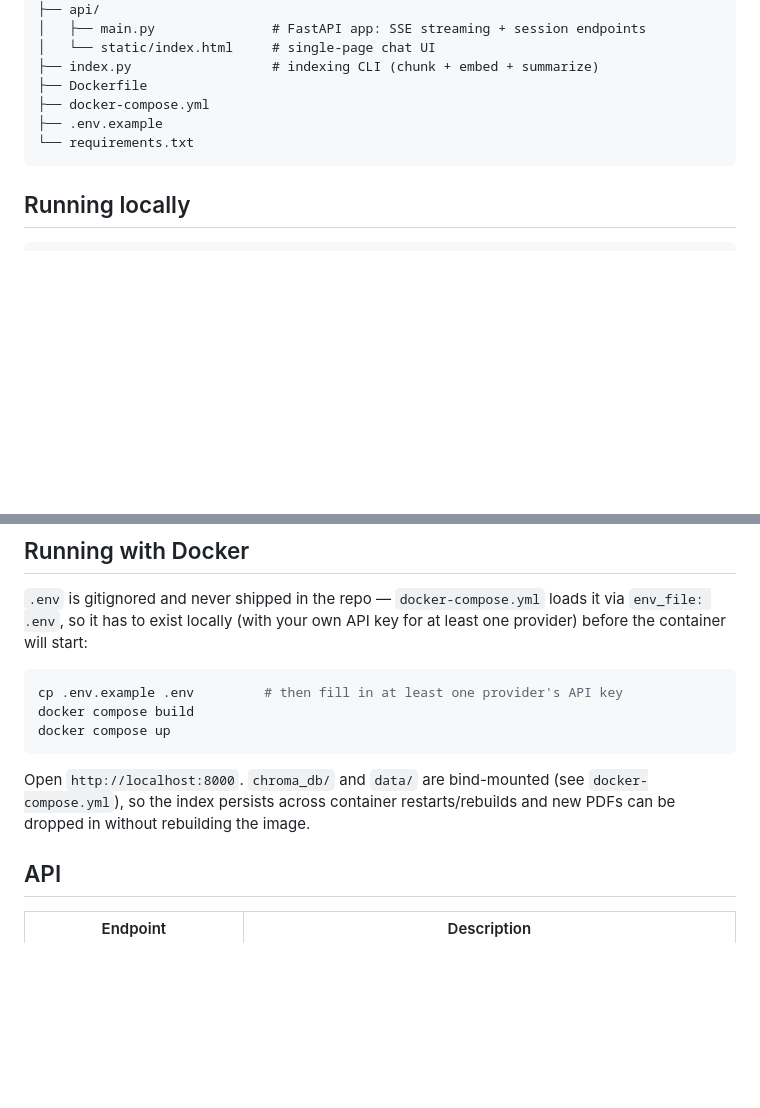
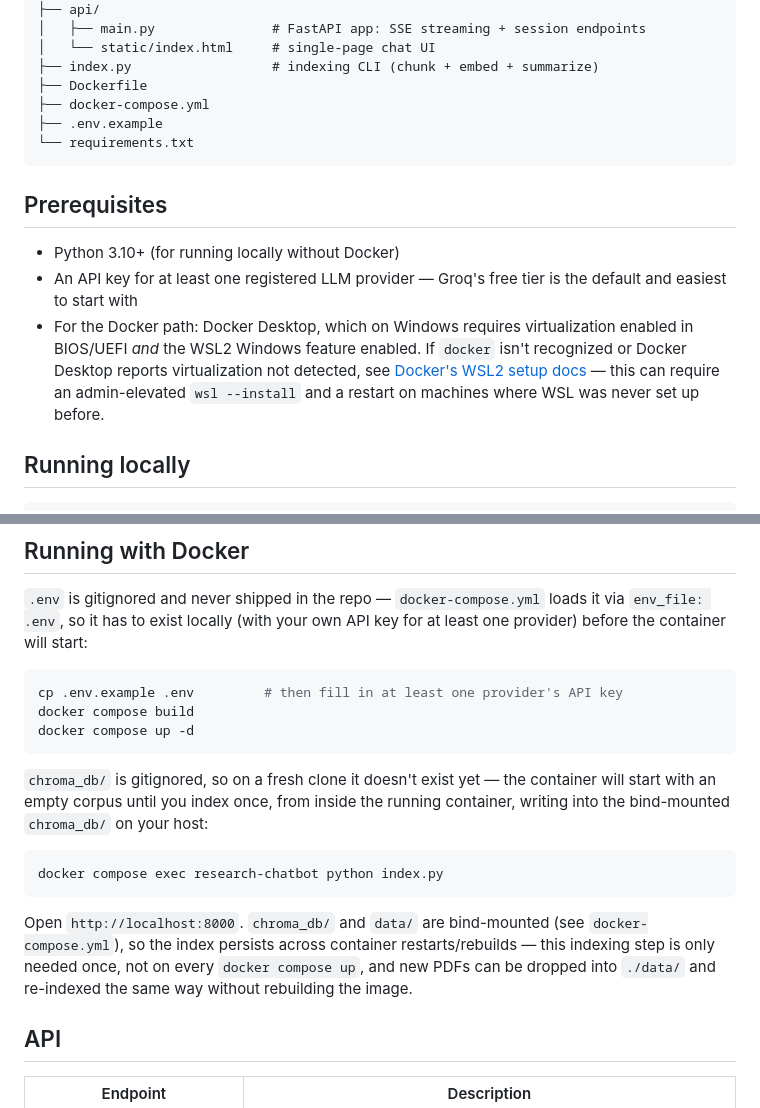
Before and after one commit to priyanshude1/research-chatbot, a Markdown page: README.md, 2 parts joined by grey strips. Rendered like a GitHub page; blank space fills up the shorter version.

Commit message:
docs: add prerequisites section to README.md for local and Docker setup

````diff
--- a/README.md
+++ b/README.md
@@ -85,6 +85,12 @@ research-chatbot/
 └── requirements.txt
 ```
 
+## Prerequisites
+
+- Python 3.10+ (for running locally without Docker)
+- An API key for at least one registered LLM provider — Groq's free tier is the default and easiest to start with
+- For the Docker path: Docker Desktop, which on Windows requires virtualization enabled in BIOS/UEFI *and* the WSL2 Windows feature enabled. If `docker` isn't recognized or Docker Desktop reports virtualization not detected, see [Docker's WSL2 setup docs](https://docs.docker.com/desktop/wsl/) — this can require an admin-elevated `wsl --install` and a restart on machines where WSL was never set up before.
+
 ## Running locally
 
 ```bash
@@ -109,10 +115,16 @@ To add more papers later, drop PDFs into `./data/` and re-run `python index.py`
 ```bash
 cp .env.example .env         # then fill in at least one provider's API key
 docker compose build
-docker compose up
+docker compose up -d
 ```
 
-Open `http://localhost:8000`. `chroma_db/` and `data/` are bind-mounted (see `docker-compose.yml`), so the index persists across container restarts/rebuilds and new PDFs can be dropped in without rebuilding the image.
+`chroma_db/` is gitignored, so on a fresh clone it doesn't exist yet — the container will start with an empty corpus until you index once, from inside the running container, writing into the bind-mounted `chroma_db/` on your host:
+
+```bash
+docker compose exec research-chatbot python index.py
+```
+
+Open `http://localhost:8000`. `chroma_db/` and `data/` are bind-mounted (see `docker-compose.yml`), so the index persists across container restarts/rebuilds — this indexing step is only needed once, not on every `docker compose up`, and new PDFs can be dropped into `./data/` and re-indexed the same way without rebuilding the image.
 
 ## API
 
````
